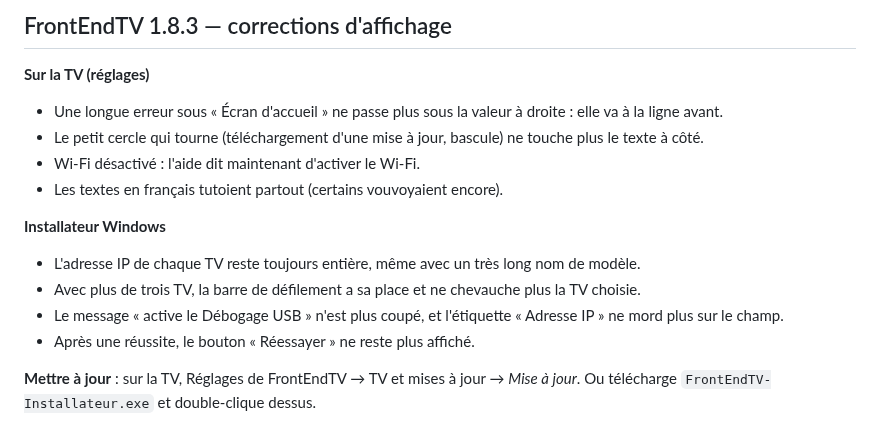
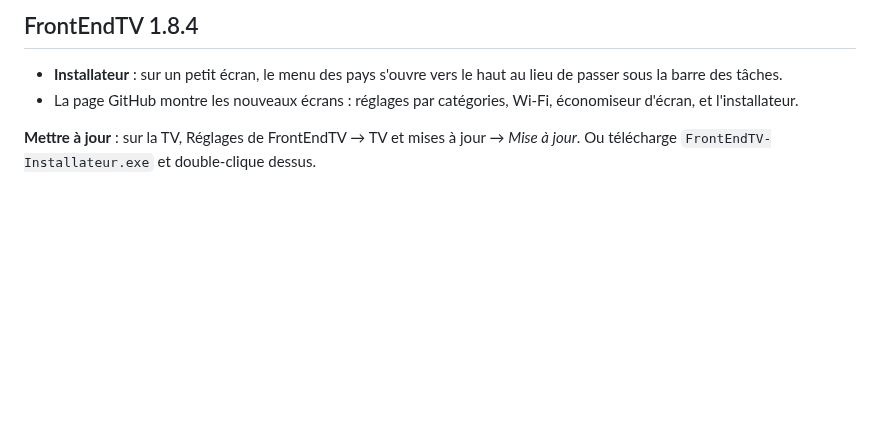
Before and after one commit to mimiflo/FrontEndTV, a Markdown page: .github/release-notes.md, the part around the change. Rendered like a GitHub page; blank space fills up the shorter version.

```diff
--- a/.github/release-notes.md
+++ b/.github/release-notes.md
@@ -1,15 +1,6 @@
-## FrontEndTV 1.8.3 — corrections d'affichage
+## FrontEndTV 1.8.4
 
-**Sur la TV (réglages)**
-- Une longue erreur sous « Écran d'accueil » ne passe plus sous la valeur à droite : elle va à la ligne avant.
-- Le petit cercle qui tourne (téléchargement d'une mise à jour, bascule) ne touche plus le texte à côté.
-- Wi-Fi désactivé : l'aide dit maintenant d'activer le Wi-Fi.
-- Les textes en français tutoient partout (certains vouvoyaient encore).
-
-**Installateur Windows**
-- L'adresse IP de chaque TV reste toujours entière, même avec un très long nom de modèle.
-- Avec plus de trois TV, la barre de défilement a sa place et ne chevauche plus la TV choisie.
-- Le message « active le Débogage USB » n'est plus coupé, et l'étiquette « Adresse IP » ne mord plus sur le champ.
-- Après une réussite, le bouton « Réessayer » ne reste plus affiché.
+- **Installateur** : sur un petit écran, le menu des pays s'ouvre vers le haut au lieu de passer sous la barre des tâches.
+- La page GitHub montre les nouveaux écrans : réglages par catégories, Wi-Fi, économiseur d'écran, et l'installateur.
 
 **Mettre à jour** : sur la TV, Réglages de FrontEndTV → TV et mises à jour → *Mise à jour*. Ou télécharge `FrontEndTV-Installateur.exe` et double-clique dessus.
```
Also changed, not shown: README.md (+35 -11 lines), .github/captures/economiseur.jpg (added), .github/captures/installateur.png (added), .github/captures/reglages.jpg, .github/captures/wifi.jpg (added), 2 other files.
